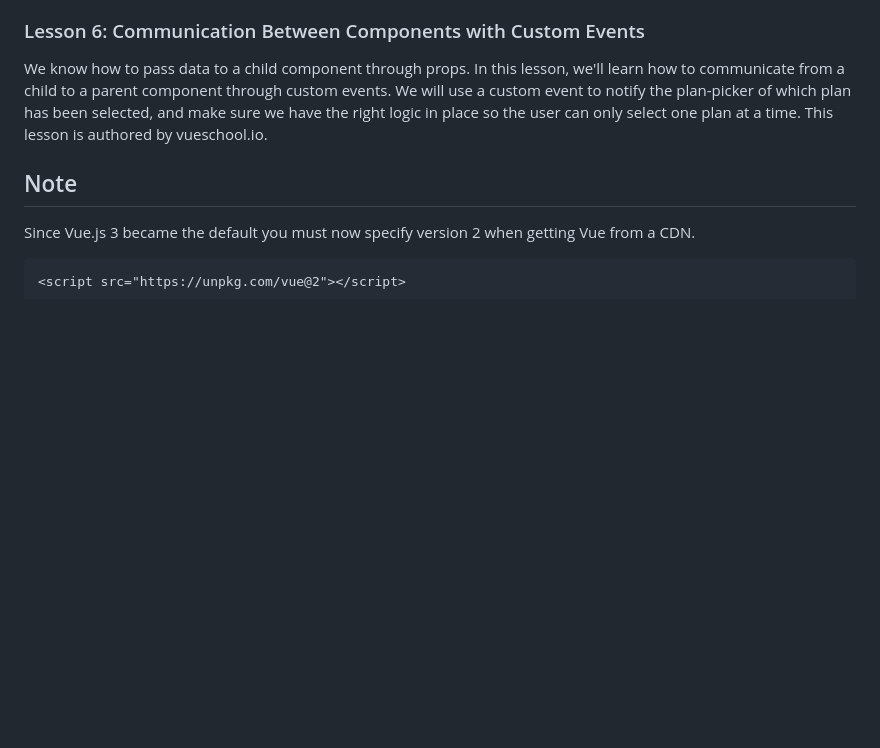
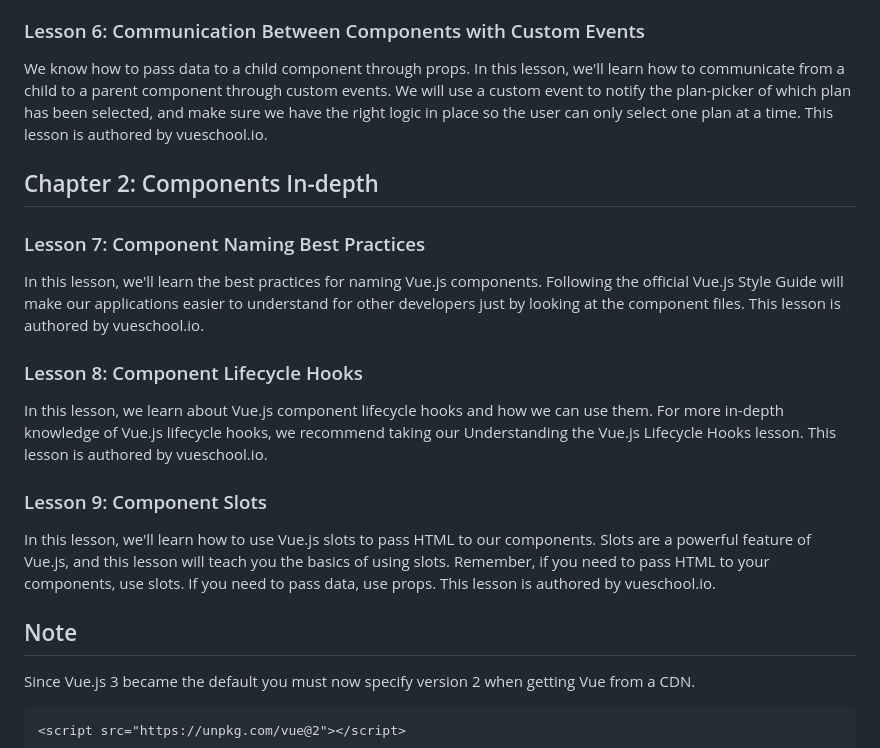
Before and after one commit to javier-mtz/Vue.js-Components-Fundamentals, a Markdown page: README.md, the part around the change. GitHub-like rendering; blank space fills up the shorter version.

````diff
--- a/README.md
+++ b/README.md
@@ -26,6 +26,16 @@ Vue.js allows us to register components both globally and locally. In this lesso
 ### Lesson 6: Communication Between Components with Custom Events
 We know how to pass data to a child component through props. In this lesson, we'll learn how to communicate from a child to a parent component through custom events. We will use a custom event to notify the plan-picker of which plan has been selected, and make sure we have the right logic in place so the user can only select one plan at a time. This lesson is authored by vueschool.io.
 
+## Chapter 2: Components In-depth
+### Lesson 7: Component Naming Best Practices
+In this lesson, we'll learn the best practices for naming Vue.js components. Following the official Vue.js Style Guide will make our applications easier to understand for other developers just by looking at the component files. This lesson is authored by vueschool.io.
+
+### Lesson 8: Component Lifecycle Hooks
+In this lesson, we learn about Vue.js component lifecycle hooks and how we can use them. For more in-depth knowledge of Vue.js lifecycle hooks, we recommend taking our Understanding the Vue.js Lifecycle Hooks lesson. This lesson is authored by vueschool.io.
+
+### Lesson 9: Component Slots
+In this lesson, we'll learn how to use Vue.js slots to pass HTML to our components. Slots are a powerful feature of Vue.js, and this lesson will teach you the basics of using slots. Remember, if you need to pass HTML to your components, use slots. If you need to pass data, use props. This lesson is authored by vueschool.io.
+
 ## Note
 Since Vue.js 3 became the default you must now specify version 2 when getting Vue from a CDN.
 ```
````
